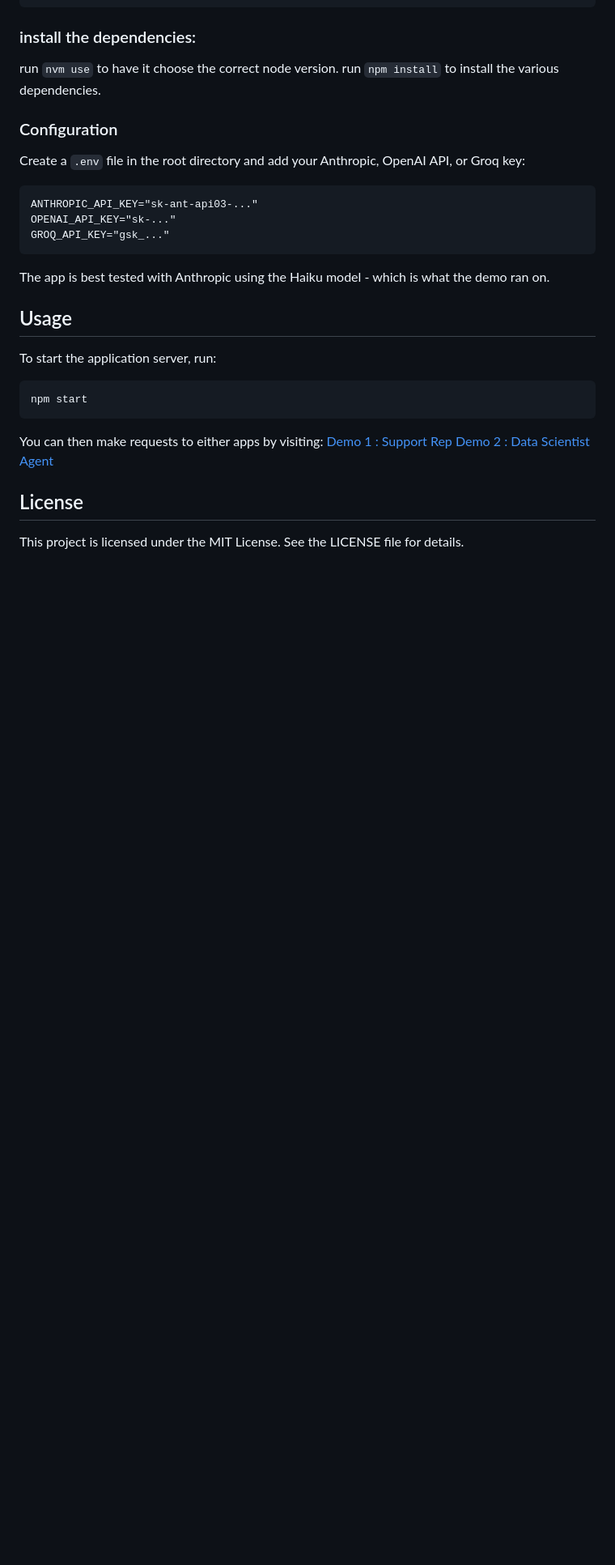
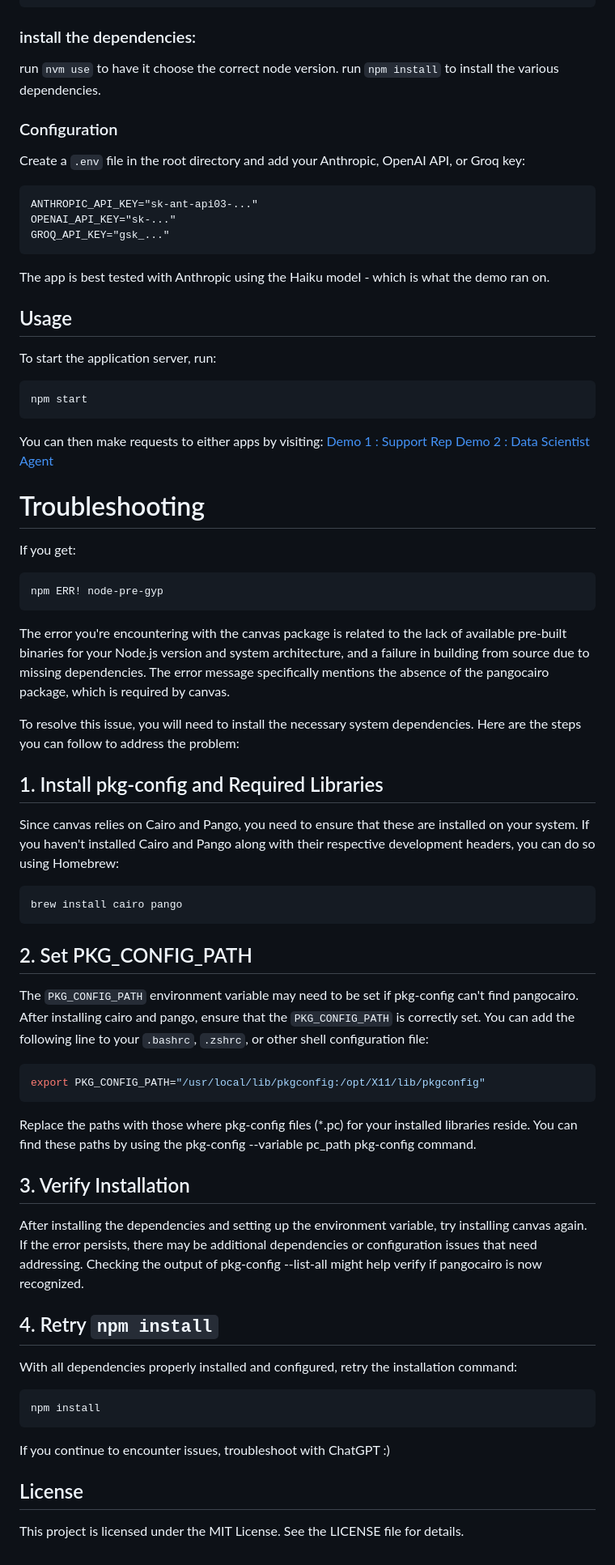
Before and after one commit to shaialon/ai-security-demos, a Markdown page: README.md, the part around one of its changes. Shown at 81% size. Rendered like a GitHub page; blank space fills up the shorter version.

````diff
--- a/README.md
+++ b/README.md
@@ -128,6 +130,45 @@ You can then make requests to either apps by visiting:
 [Demo 1 : Support Rep](http://127.0.0.1:8010/support_rep.html)
 [Demo 2 : Data Scientist Agent](http://127.0.0.1:8010/data_agent.html)
 
+
+# Troubleshooting
+If you get:
+```
+npm ERR! node-pre-gyp
+```
+
+The error you're encountering with the canvas package is related to the lack of available pre-built binaries for your Node.js version and system architecture, and a failure in building from source due to missing dependencies. The error message specifically mentions the absence of the pangocairo package, which is required by canvas.
+
+To resolve this issue, you will need to install the necessary system dependencies. Here are the steps you can follow to address the problem:
+
+## 1. Install pkg-config and Required Libraries
+Since canvas relies on Cairo and Pango, you need to ensure that these are installed on your system. If you haven't installed Cairo and Pango along with their respective development headers, you can do so using Homebrew:
+
+```bash
+brew install cairo pango
+```
+
+## 2. Set PKG_CONFIG_PATH
+The `PKG_CONFIG_PATH` environment variable may need to be set if pkg-config can't find pangocairo. After installing cairo and pango, ensure that the `PKG_CONFIG_PATH` is correctly set. You can add the following line to your `.bashrc`, `.zshrc`, or other shell configuration file:
+
+```bash
+export PKG_CONFIG_PATH="/usr/local/lib/pkgconfig:/opt/X11/lib/pkgconfig"
+```
+Replace the paths with those where pkg-config files (*.pc) for your installed libraries reside.
+You can find these paths by using the pkg-config --variable pc_path pkg-config command.
+
+## 3. Verify Installation
+After installing the dependencies and setting up the environment variable, try installing canvas again. If the error persists, there may be additional dependencies or configuration issues that need addressing. Checking the output of pkg-config --list-all might help verify if pangocairo is now recognized.
+
+## 4. Retry `npm install`
+With all dependencies properly installed and configured, retry the installation command:
+
+```bash
+npm install
+```
+If you continue to encounter issues, troubleshoot with ChatGPT :)
+
+
 ## License
 
 This project is licensed under the MIT License. See the LICENSE file for details.
````
Also changed, not shown: other parts of README.md (+2 -0 lines).
